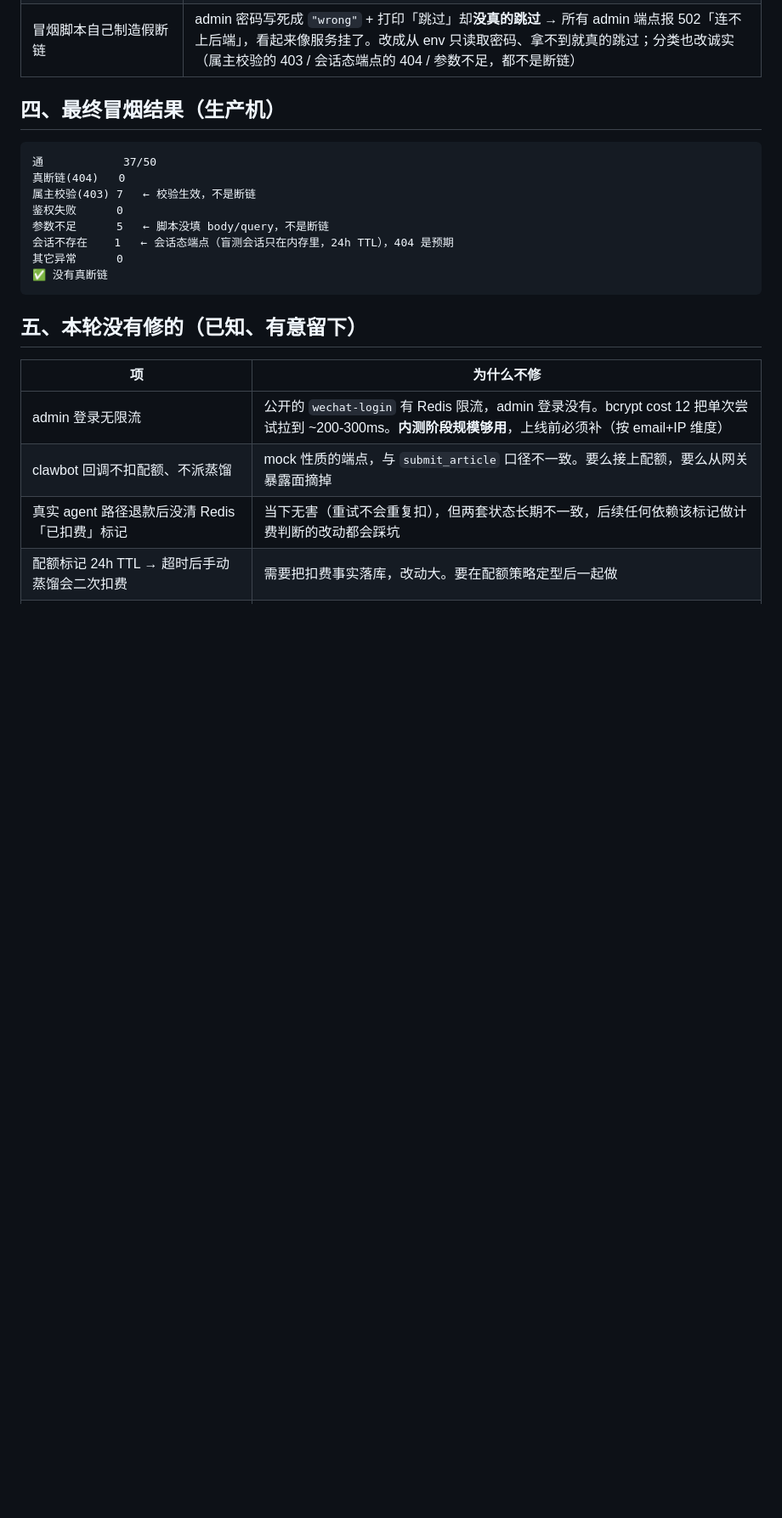
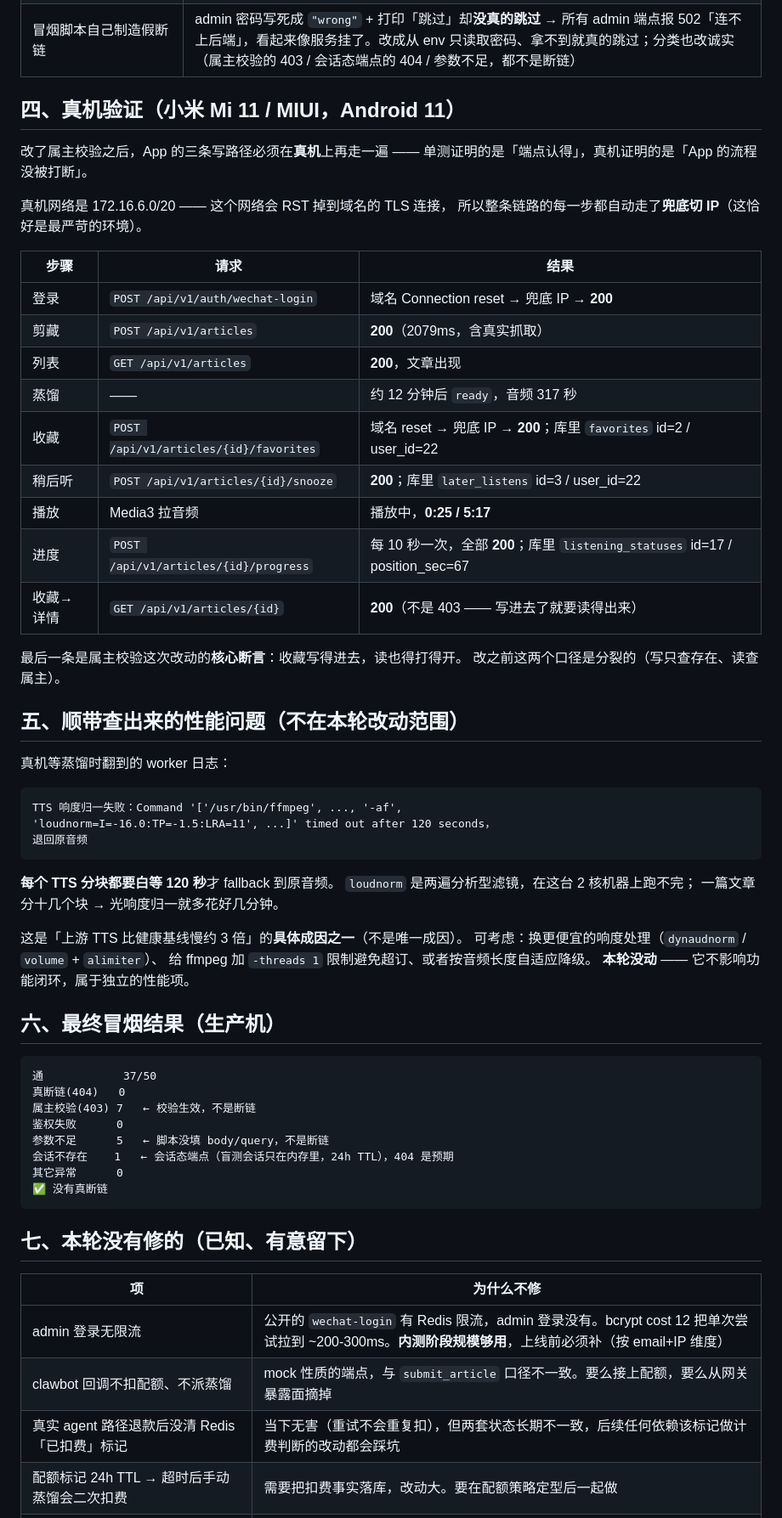
Before and after one commit to Hornet2022/stashbox, a Markdown page: backend/docs/closure-audit-2026-10-22.md, the part around the change. Shown at 85% size. Drawn GitHub-style; blank space fills up the shorter version.

Commit message:
docs(backend): 补真机验证证据与 TTS 响度归一超时的发现

```diff
--- a/backend/docs/closure-audit-2026-10-22.md
+++ b/backend/docs/closure-audit-2026-10-22.md
@@ -228,7 +228,47 @@ wechat 登录和 refresh 都查了 `users.deleted_at`，**只有 admin 登录漏
 | admin-web 拿不到真实 role 时静默兜底成 `'admin'` | 兜底改成最小权限 `operator`（另见下方待办） |
 | 冒烟脚本自己制造假断链 | admin 密码写死成 `"wrong"` + 打印「跳过」却**没真的跳过** → 所有 admin 端点报 502「连不上后端」，看起来像服务挂了。改成从 env 只读取密码、拿不到就真的跳过；分类也改诚实（属主校验的 403 / 会话态端点的 404 / 参数不足，都不是断链） |
 
-## 四、最终冒烟结果（生产机）
+## 四、真机验证（小米 Mi 11 / MIUI，Android 11）
+
+改了属主校验之后，App 的三条写路径必须在**真机**上再走一遍 ——
+单测证明的是「端点认得」，真机证明的是「App 的流程没被打断」。
+
+真机网络是 172.16.6.0/20 —— 这个网络会 RST 掉到域名的 TLS 连接，
+所以整条链路的每一步都自动走了**兜底切 IP**（这恰好是最严苛的环境）。
+
+| 步骤 | 请求 | 结果 |
+|---|---|---|
+| 登录 | `POST /api/v1/auth/wechat-login` | 域名 Connection reset → 兜底 IP → **200** |
+| 剪藏 | `POST /api/v1/articles` | **200**（2079ms，含真实抓取） |
+| 列表 | `GET /api/v1/articles` | **200**，文章出现 |
+| 蒸馏 | —— | 约 12 分钟后 `ready`，音频 317 秒 |
+| 收藏 | `POST /api/v1/articles/{id}/favorites` | 域名 reset → 兜底 IP → **200**；库里 `favorites` id=2 / user_id=22 |
+| 稍后听 | `POST /api/v1/articles/{id}/snooze` | **200**；库里 `later_listens` id=3 / user_id=22 |
+| 播放 | Media3 拉音频 | 播放中，**0:25 / 5:17** |
+| 进度 | `POST /api/v1/articles/{id}/progress` | 每 10 秒一次，全部 **200**；库里 `listening_statuses` id=17 / position_sec=67 |
+| 收藏→详情 | `GET /api/v1/articles/{id}` | **200**（不是 403 —— 写进去了就要读得出来） |
+
+最后一条是属主校验这次改动的**核心断言**：收藏写得进去，读也得打得开。
+改之前这两个口径是分裂的（写只查存在、读查属主）。
+
+## 五、顺带查出来的性能问题（不在本轮改动范围）
+
+真机等蒸馏时翻到的 worker 日志：
+
+    TTS 响度归一失败：Command '['/usr/bin/ffmpeg', ..., '-af',
+    'loudnorm=I=-16.0:TP=-1.5:LRA=11', ...]' timed out after 120 seconds，
+    退回原音频
+
+**每个 TTS 分块都要白等 120 秒**才 fallback 到原音频。
+`loudnorm` 是两遍分析型滤镜，在这台 2 核机器上跑不完；
+一篇文章分十几个块 → 光响度归一就多花好几分钟。
+
+这是「上游 TTS 比健康基线慢约 3 倍」的**具体成因之一**（不是唯一成因）。
+可考虑：换更便宜的响度处理（`dynaudnorm` / `volume` + `alimiter`）、
+给 ffmpeg 加 `-threads 1` 限制避免超订、或者按音频长度自适应降级。
+**本轮没动** —— 它不影响功能闭环，属于独立的性能项。
+
+## 六、最终冒烟结果（生产机）
 
     通            37/50
     真断链(404)   0
@@ -239,7 +279,7 @@ wechat 登录和 refresh 都查了 `users.deleted_at`，**只有 admin 登录漏
     其它异常      0
     ✅ 没有真断链
 
-## 五、本轮**没有**修的（已知、有意留下）
+## 七、本轮**没有**修的（已知、有意留下）
 
 | 项 | 为什么不修 |
 |---|---|
```
